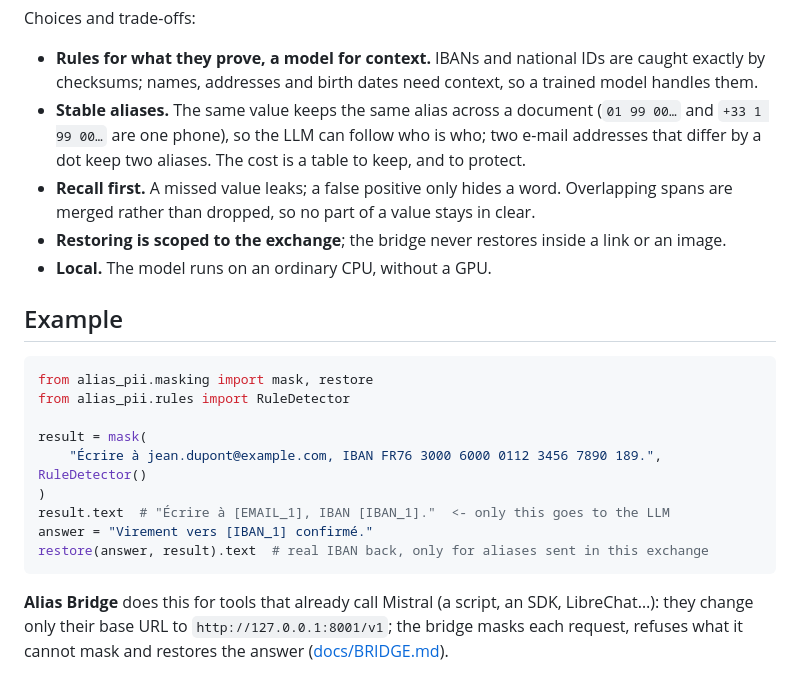
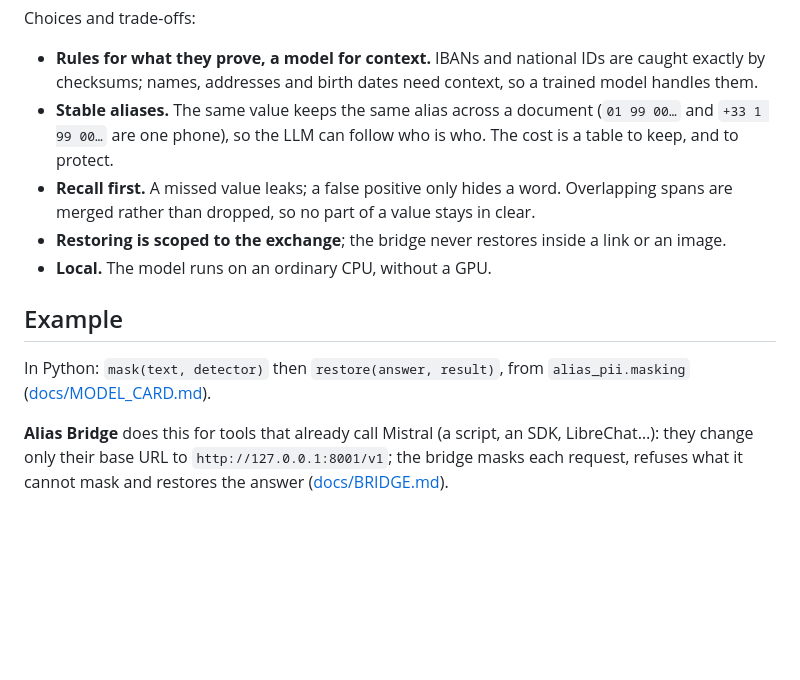
Before and after one commit to gabrielkpo/alias, a Markdown page: README.md, the part around one of its changes. Drawn GitHub-style; blank space fills up the shorter version.

````diff
--- a/README.md
+++ b/README.md
@@ -52,8 +61,8 @@ Choices and trade-offs:
 - **Rules for what they prove, a model for context.** IBANs and national IDs are caught exactly by
   checksums; names, addresses and birth dates need context, so a trained model handles them.
 - **Stable aliases.** The same value keeps the same alias across a document (`01 99 00…` and
-  `+33 1 99 00…` are one phone), so the LLM can follow who is who; two e-mail addresses that
-  differ by a dot keep two aliases. The cost is a table to keep, and to protect.
+  `+33 1 99 00…` are one phone), so the LLM can follow who is who. The cost is a table to keep,
+  and to protect.
 - **Recall first.** A missed value leaks; a false positive only hides a word. Overlapping spans
   are merged rather than dropped, so no part of a value stays in clear.
 - **Restoring is scoped to the exchange**; the bridge never restores inside a link or an image.
@@ -61,17 +70,8 @@ Choices and trade-offs:
 
 ## Example
 
-```python
-from alias_pii.masking import mask, restore
-from alias_pii.rules import RuleDetector
-
-result = mask(
-    "Écrire à jean.dupont@example.com, IBAN FR76 3000 6000 0112 3456 7890 189.", RuleDetector()
-)
-result.text  # "Écrire à [EMAIL_1], IBAN [IBAN_1]."  <- only this goes to the LLM
-answer = "Virement vers [IBAN_1] confirmé."
-restore(answer, result).text  # real IBAN back, only for aliases sent in this exchange
-```
+In Python: `mask(text, detector)` then `restore(answer, result)`, from `alias_pii.masking`
+([docs/MODEL_CARD.md](docs/MODEL_CARD.md#use)).
 
 **Alias Bridge** does this for tools that already call Mistral (a script, an SDK, LibreChat…):
 they change only their base URL to `http://127.0.0.1:8001/v1`; the bridge masks each request,
````
Also changed, not shown: other parts of README.md (+15 -6 lines), docs/images/demo-1-text.png (added), docs/images/demo-2-masked.png (added), docs/images/demo-3-restored.png (added).
